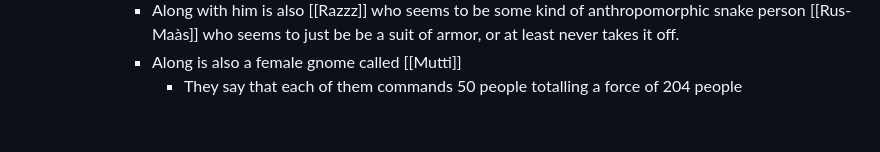
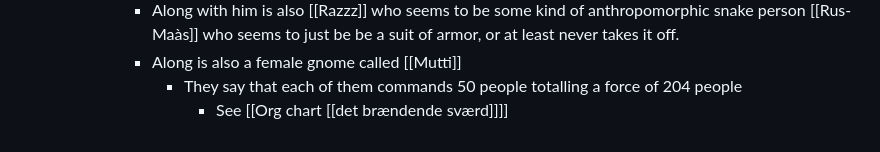
Before and after one commit to TGreatDk/sohl, a Markdown page: journals/2023_09_07.md, the part around the change. GitHub-like rendering.

Commit message:
[logseq-plugin-git:commit] 2023-09-07T20:46:27.852Z

```diff
--- a/journals/2023_09_07.md
+++ b/journals/2023_09_07.md
@@ -72,3 +72,4 @@
 			- Along with him is also [[Razzz]] who seems to be some kind of anthropomorphic snake person [[Rus-Maàs]] who seems to just be be a suit of armor, or at least never takes it off.
 			- Along is also a female gnome called [[Mutti]]
 				- They say that each of them commands 50 people totalling a force of 204 people
+					- See [[Org chart [[det brændende sværd]]]]
```
